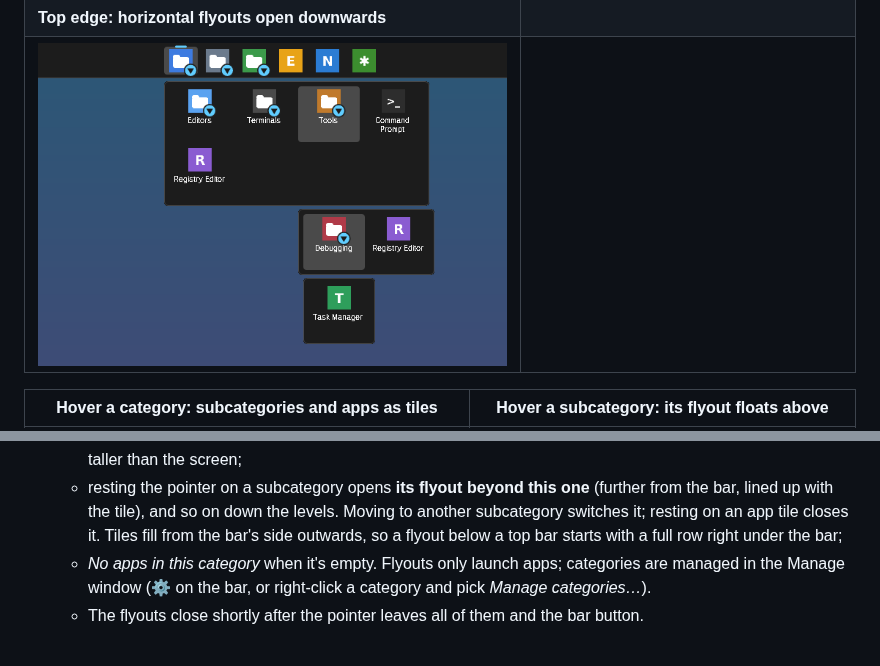
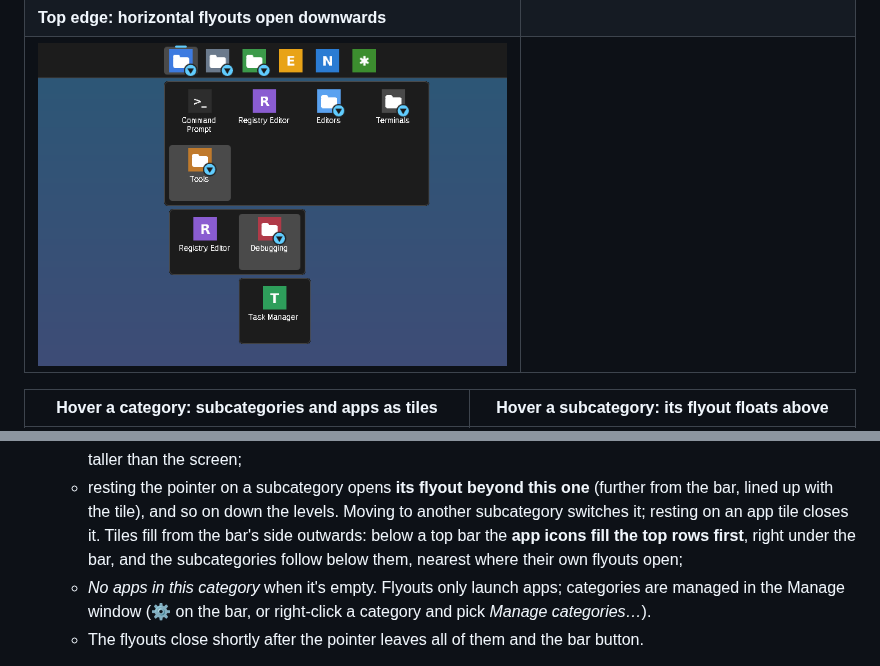
Before and after one commit to mzaki-raup/flex-taskbar, a Markdown page: README.md, 2 parts joined by grey strips. GitHub-like rendering; pictures changed too: screenshots/edge-top.png.

```diff
--- a/README.md
+++ b/README.md
@@ -131,8 +131,9 @@ original FlexTaskbar:
   - resting the pointer on a subcategory opens **its flyout beyond this one**
     (further from the bar, lined up with the tile), and so on down the levels.
     Moving to another subcategory switches it; resting on an app tile closes
-    it. Tiles fill from the bar's side outwards, so a flyout below a top bar
-    starts with a full row right under the bar;
+    it. Tiles fill from the bar's side outwards: below a top bar the **app
+    icons fill the top rows first**, right under the bar, and the
+    subcategories follow below them, nearest where their own flyouts open;
   - *No apps in this category* when it's empty. Flyouts only launch apps;
     categories are managed in the Manage window (⚙ on the bar, or
     right-click a category and pick *Manage categories…*).
```
Also changed, not shown: screenshots/edge-left.png, screenshots/edge-right.png, screenshots/edges.gif, 1 other file.
